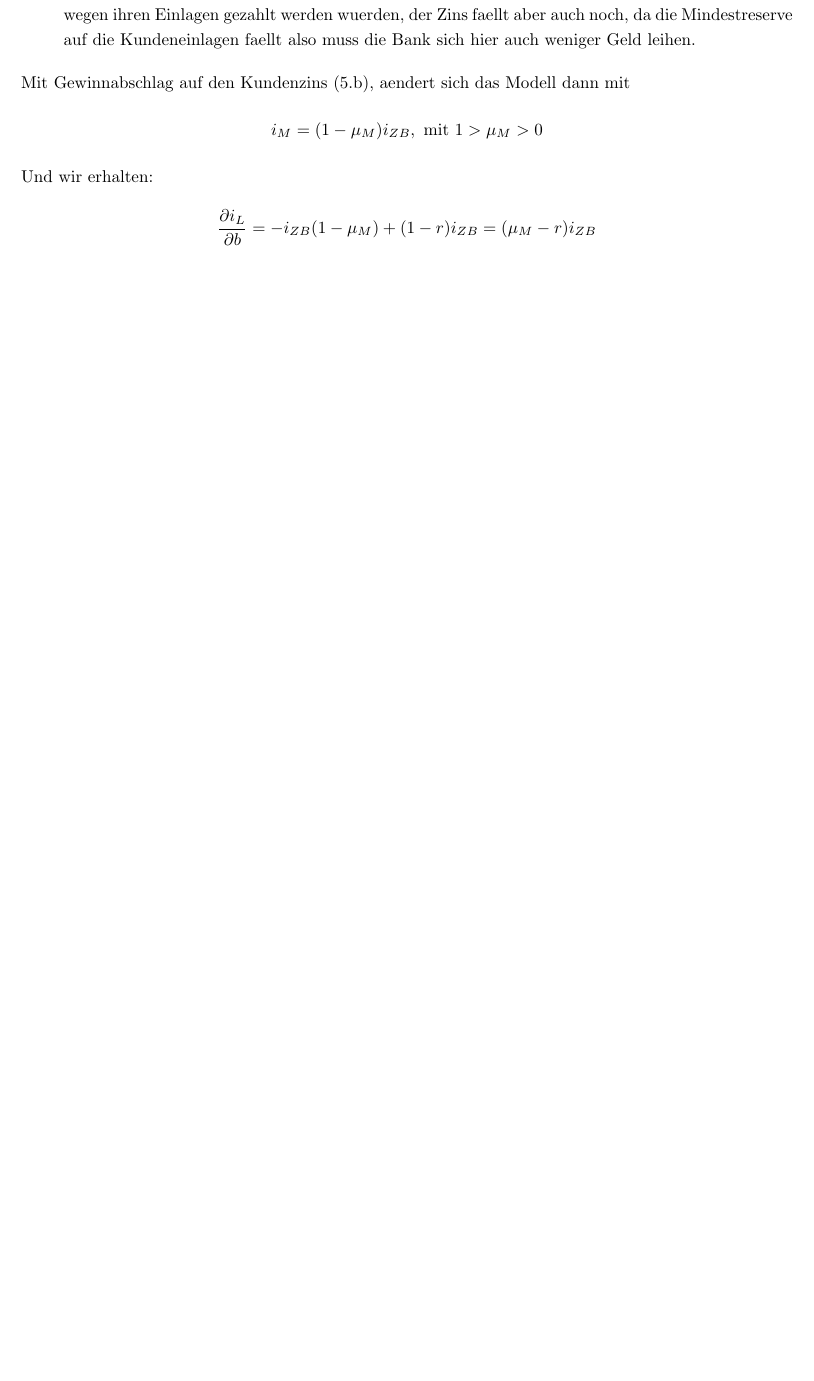
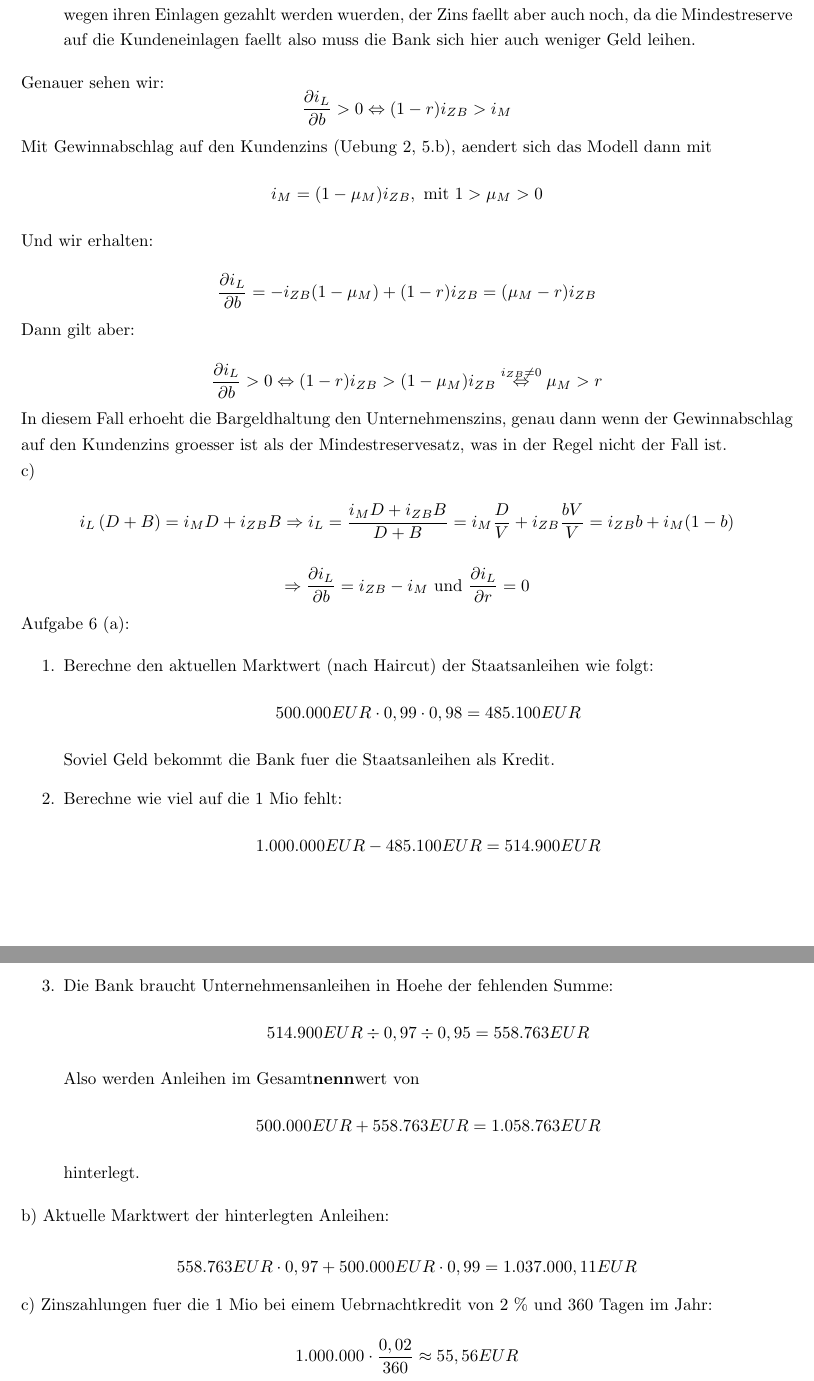
Before and after one commit to data-stepper/latex-university-shit, a LaTeX document (Notizen/Geldtheorie.tex): part of page 5 of 5 before the commit and two parts of pages 5 and 6 of 6 after it, the two joined at a grey line, cut so that both start at the same text, the shorter picture padded with empty space. Compiled offline with pdfLaTeX.

Commit message:
Zinsen Minsen

```diff
--- a/Notizen/Geldtheorie.tex
+++ b/Notizen/Geldtheorie.tex
@@ -288,7 +288,14 @@ Mit den partiellen Ableitungen wissen wir dann folgendes:
 	      Bank sich hier auch weniger Geld leihen.
 \end{itemize}
 
-Mit Gewinnabschlag auf den Kundenzins (5.b), aendert sich das Modell dann mit
+Genauer sehen wir:
+\[
+	\frac{ \partial i_L }{ \partial b } > 0 \Leftrightarrow
+	(1 - r) i_{ZB} > i_M
+\]
+
+Mit Gewinnabschlag auf den Kundenzins (Uebung 2, 5.b),
+aendert sich das Modell dann mit
 \[
 	i_M = (1 - \mu_M) i_{ZB}, \text{ mit } 1 > \mu_M > 0
 \]
@@ -301,4 +308,70 @@ Und wir erhalten:
 	(\mu_M - r) i_{ZB}
 \]
 
+Dann gilt aber:
+
+\[
+	\frac{ \partial i_L }{ \partial b } > 0 \Leftrightarrow
+	(1 - r) i_{ZB} > (1 - \mu_M) i_{ZB} \overset{i_{ZB} \neq 0} \Leftrightarrow
+	\mu_M > r
+\]
+
+In diesem Fall erhoeht die Bargeldhaltung den Unternehmenszins, genau dann wenn
+der Gewinnabschlag auf den Kundenzins groesser ist als der Mindestreservesatz,
+was in der Regel nicht der Fall ist.
+
+c)
+
+\[
+	i_L \left(
+	D + B
+	\right) =
+	i_M D + i_{ZB} B \Rightarrow
+	i_L = \frac{ i_M D + i_{ZB} B }{ D + B } =
+	i_M \frac{ D }{ V } + i_{ZB} \frac{ bV }{ V } =
+	i_{ZB} b + i_M (1 - b)
+\]
+
+\[
+	\Rightarrow \frac{ \partial i_L }{ \partial b } =
+	i_{ZB} - i_M \text{ und }
+	\frac{ \partial i_L }{ \partial r } = 0
+\]
+
+Aufgabe 6 (a):
+
+\begin{enumerate}
+	\item Berechne den aktuellen Marktwert (nach Haircut) der Staatsanleihen wie folgt:
+	      \[
+		      500.000 EUR \cdot 0,99 \cdot 0,98 = 485.100 EUR
+	      \]
+	      Soviel Geld bekommt die Bank fuer die Staatsanleihen als Kredit.
+	\item Berechne wie viel auf die 1 Mio fehlt:
+	      \[
+		      1.000.000 EUR - 485.100 EUR = 514.900 EUR
+	      \]
+	\item Die Bank braucht Unternehmensanleihen in Hoehe der fehlenden Summe:
+	      \[
+		      514.900 EUR \div 0,97 \div 0,95 = 558.763 EUR
+	      \]
+	      Also werden Anleihen im Gesamt\textbf{nenn}wert von
+	      \[
+		      500.000 EUR + 558.763 EUR = 1.058.763 EUR
+	      \]
+	      hinterlegt.
+\end{enumerate}
+
+b) Aktuelle Marktwert der hinterlegten Anleihen:
+
+\[
+	558.763 EUR \cdot 0,97 + 500.000 EUR \cdot 0,99 = 1.037.000,11 EUR
+\]
+
+c) Zinszahlungen fuer die 1 Mio bei einem Uebrnachtkredit von 2 \% und 360 Tagen
+im Jahr:
+
+\[
+	1.000.000 \cdot \frac{ 0,02 }{ 360 } \approx 55,56 EUR
+\]
+
 \end{document}
```
